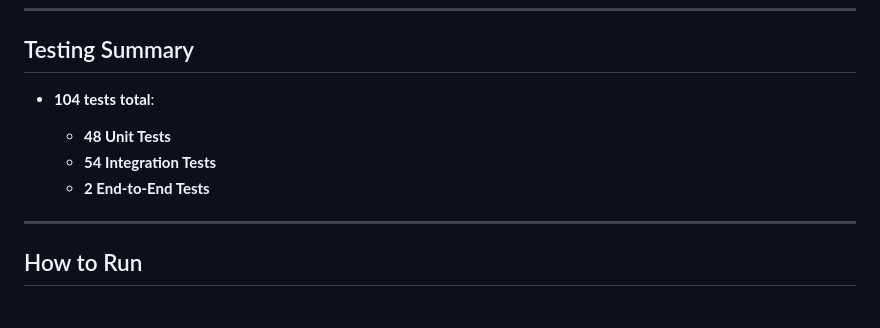
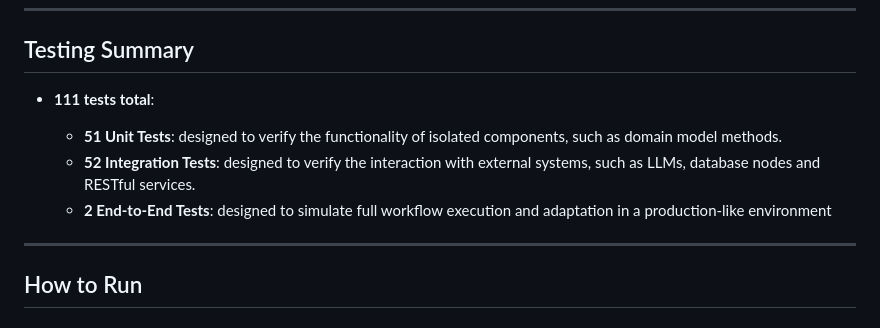
Before and after one commit to NiccoloCase/bsc-multi-agent-ai-framework, a Markdown page: README.md, the part around the change. Drawn GitHub-style.

```diff
--- a/README.md
+++ b/README.md
@@ -256,11 +256,12 @@ These results validate the feasibility of cognitive task routing in SDN environm
 
 ## Testing Summary
 
-* **104 tests total**:
+* **111 tests total**:
 
-  * **48 Unit Tests**
-  * **54 Integration Tests**
-  * **2 End-to-End Tests**
+  * **51 Unit Tests**: designed to verify the functionality of isolated components, such as domain model methods.
+  * **52 Integration Tests**: designed to verify the interaction with external systems,
+such as LLMs, database nodes and RESTful services.
+  * **2 End-to-End Tests**: designed to simulate full workflow execution and adaptation in a production-like environment
 
 ---
 
```
